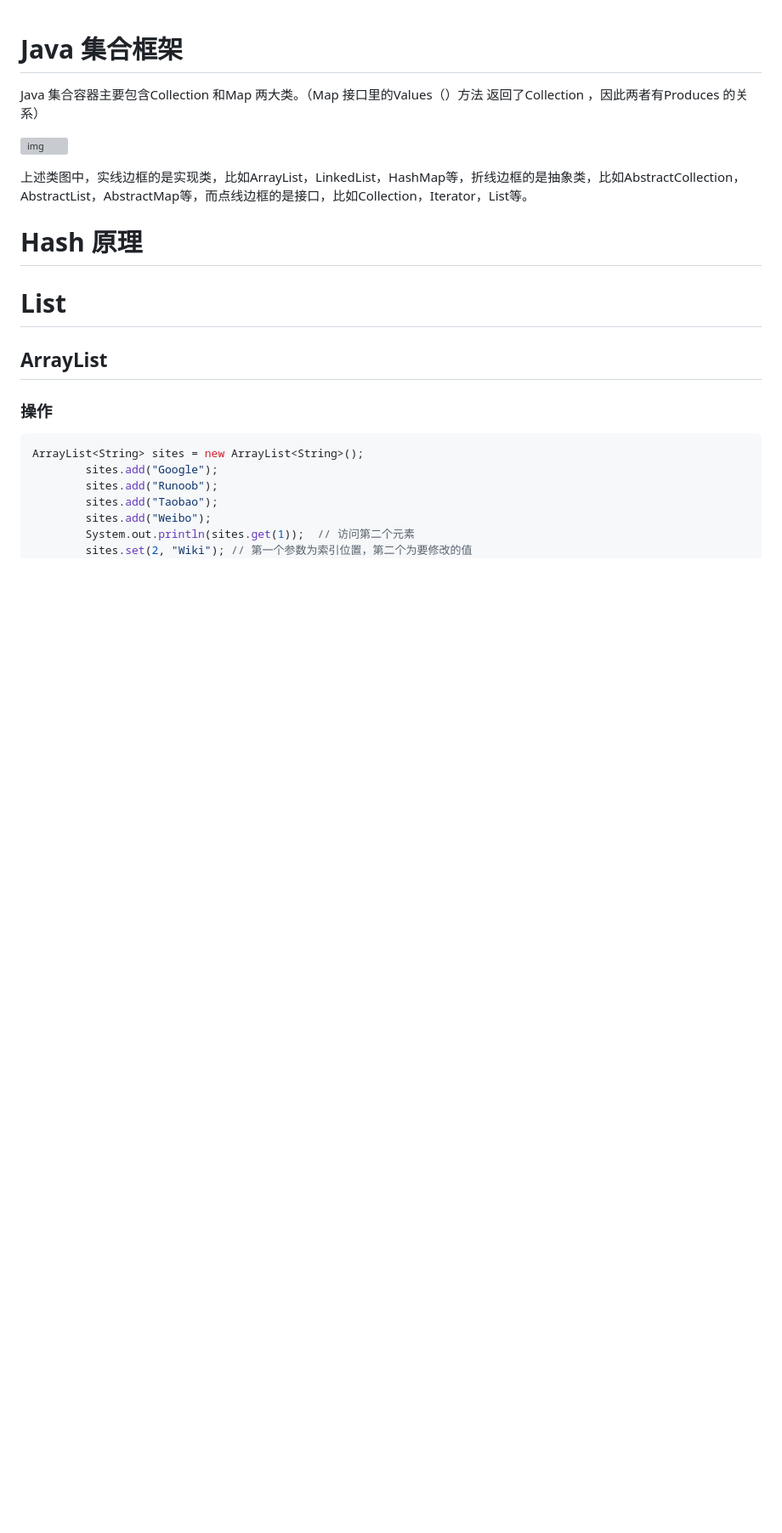
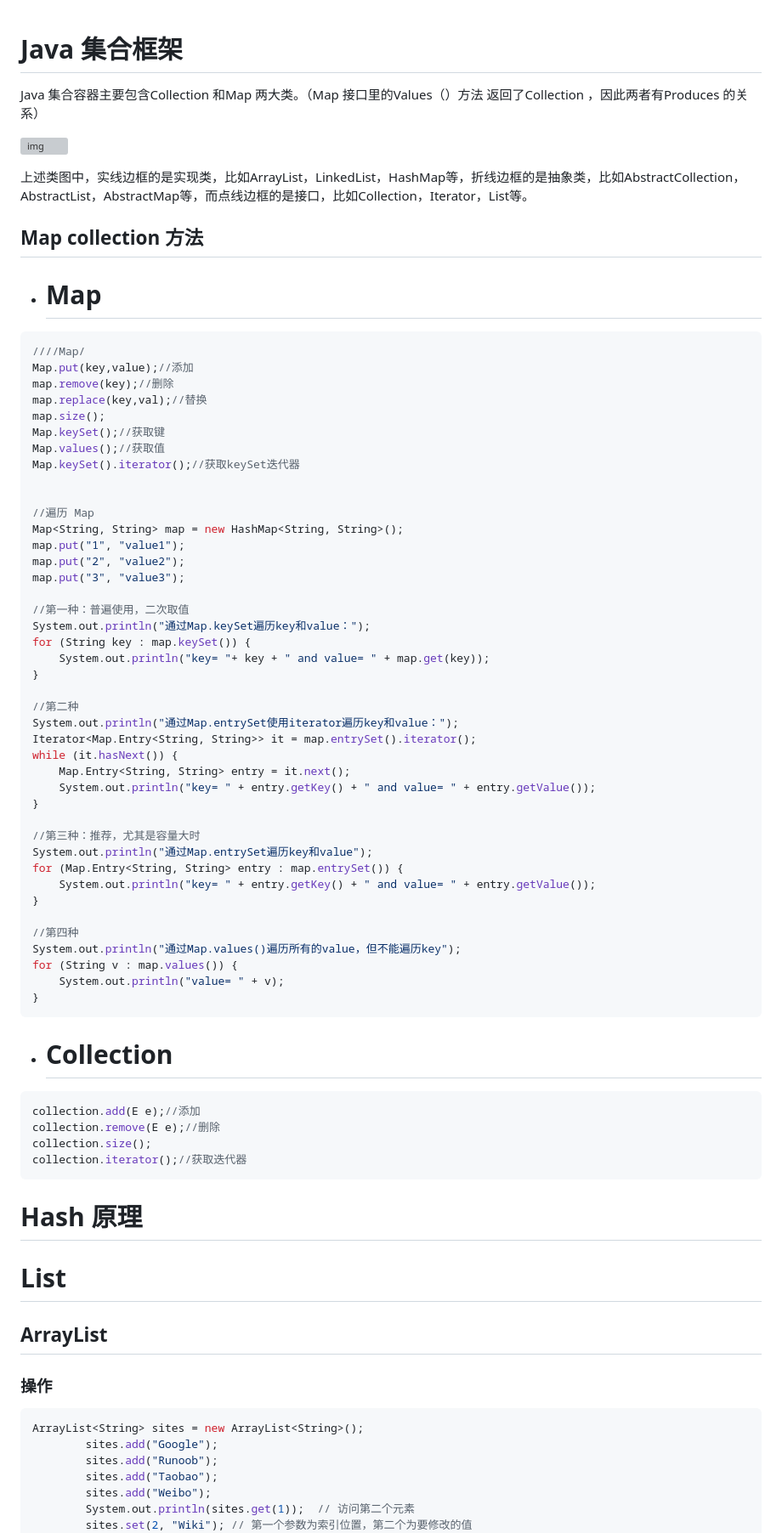
Before and after one commit to SushiTraash/Typora, a Markdown page: Java集合框架.md, the part around the change. Shown at 85% size. Rendered like a GitHub page; blank space fills up the shorter version; grey boxes are pictures that could not be loaded.

```diff
--- a/Java集合框架.md
+++ b/Java集合框架.md
@@ -5,6 +5,63 @@ Java 集合容器主要包含Collection 和Map 两大类。（Map 接口里的Va
 ![img](Java集合框架.assets/1010726-20170621004756882-1379253225.gif)
 
 上述类图中，实线边框的是实现类，比如ArrayList，LinkedList，HashMap等，折线边框的是抽象类，比如AbstractCollection，AbstractList，AbstractMap等，而点线边框的是接口，比如Collection，Iterator，List等。
+
+## Map collection 方法
+
+- # Map
+
+~~~java
+////Map/
+Map.put(key,value);//添加
+map.remove(key);//删除
+map.replace(key,val);//替换
+map.size();
+Map.keySet();//获取键
+Map.values();//获取值
+Map.keySet().iterator();//获取keySet迭代器
+
+
+//遍历 Map
+Map<String, String> map = new HashMap<String, String>();
+map.put("1", "value1");
+map.put("2", "value2");
+map.put("3", "value3");
+
+//第一种：普遍使用，二次取值
+System.out.println("通过Map.keySet遍历key和value：");
+for (String key : map.keySet()) {
+    System.out.println("key= "+ key + " and value= " + map.get(key));
+}
+
+//第二种
+System.out.println("通过Map.entrySet使用iterator遍历key和value：");
+Iterator<Map.Entry<String, String>> it = map.entrySet().iterator();
+while (it.hasNext()) {
+    Map.Entry<String, String> entry = it.next();
+    System.out.println("key= " + entry.getKey() + " and value= " + entry.getValue());
+}
+
+//第三种：推荐，尤其是容量大时
+System.out.println("通过Map.entrySet遍历key和value");
+for (Map.Entry<String, String> entry : map.entrySet()) {
+    System.out.println("key= " + entry.getKey() + " and value= " + entry.getValue());
+}
+
+//第四种
+System.out.println("通过Map.values()遍历所有的value，但不能遍历key");
+for (String v : map.values()) {
+    System.out.println("value= " + v);
+}
+~~~
+
+- # Collection
+
+~~~java
+collection.add(E e);//添加
+collection.remove(E e);//删除
+collection.size();
+collection.iterator();//获取迭代器
+~~~
 
 
 
```
Also changed, not shown: Java.md (+50 -0 lines), 回溯法.md (added, +120 -0 lines), 面试题.md (+45 -0 lines), Java.assets/20181120173640764.jpeg (added), 面试题.assets/33b193457c928ae02217480f994814b6.png (added).
